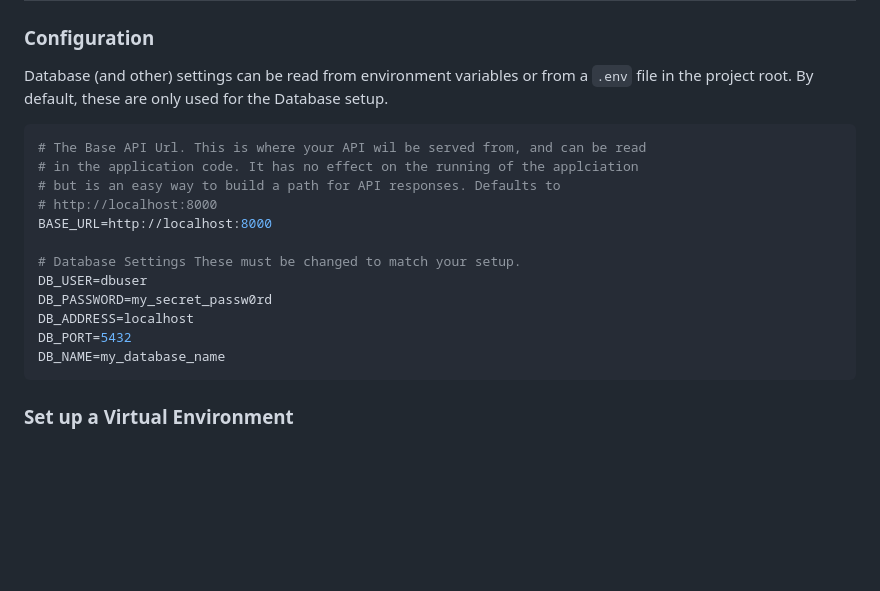
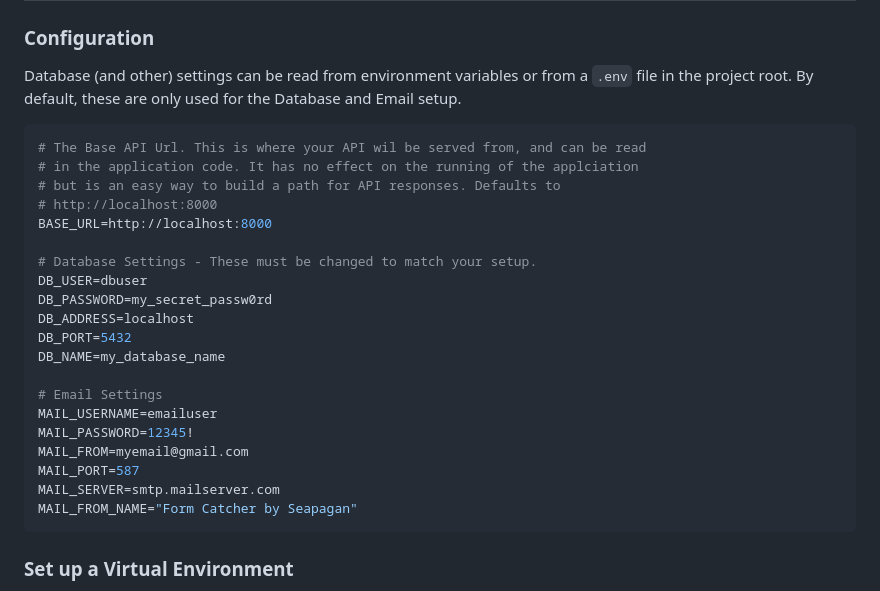
Before and after one commit to seapagan/form-catch, a Markdown page: README.md, the part around the change. GitHub-like rendering; blank space fills up the shorter version.

Commit message:
update README
Signed-off-by: Grant Ramsay <seapagan@gmail.com>

````diff
--- a/README.md
+++ b/README.md
@@ -33,7 +33,7 @@ be added or deleted by anyone, this will be fixed shortly.
 
 Database (and other) settings can be read from environment variables or from a
 `.env` file in the project root. By default, these are only used for the
-Database setup.
+Database and Email setup.
 
 ```ini
 # The Base API Url. This is where your API wil be served from, and can be read
@@ -42,12 +42,20 @@ Database setup.
 # http://localhost:8000
 BASE_URL=http://localhost:8000
 
-# Database Settings These must be changed to match your setup.
+# Database Settings - These must be changed to match your setup.
 DB_USER=dbuser
 DB_PASSWORD=my_secret_passw0rd
 DB_ADDRESS=localhost
 DB_PORT=5432
 DB_NAME=my_database_name
+
+# Email Settings
+MAIL_USERNAME=emailuser
+MAIL_PASSWORD=12345!
+MAIL_FROM=myemail@gmail.com
+MAIL_PORT=587
+MAIL_SERVER=smtp.mailserver.com
+MAIL_FROM_NAME="Form Catcher by Seapagan"
 ```
 
 ### Set up a Virtual Environment
````
